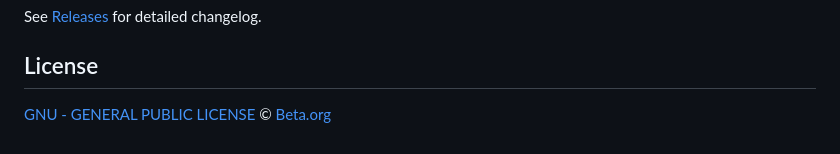
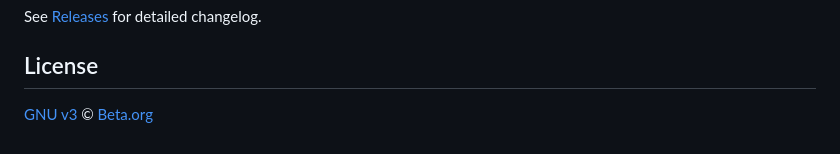
Before and after one commit to nossas/beta-contrata, a Markdown page: README.md, the part around the change. GitHub-like rendering.

```diff
--- a/README.md
+++ b/README.md
@@ -49,4 +49,4 @@ See [Releases](https://github.com/simoneas02/beta-contrata/releases) for detaile
 
 ## License
 
-[GNU - GENERAL PUBLIC LICENSE](https://github.com/simoneas02/beta-contrata/blob/vem-de-chat/LICENSE) © [Beta.org](https://www.beta.org.br/)
+[GNU v3](https://github.com/simoneas02/beta-contrata/blob/vem-de-chat/LICENSE) © [Beta.org](https://www.beta.org.br/)
```
Also changed, not shown: public/favicon.png, 6 other files.
